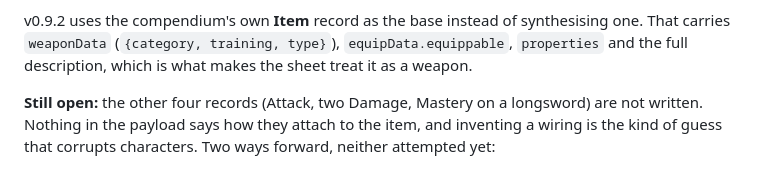
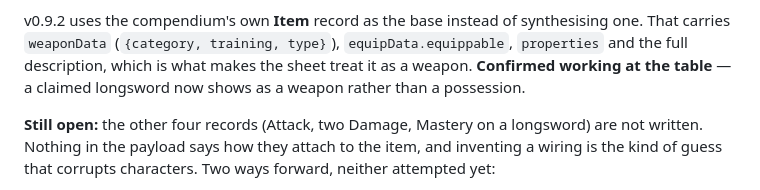
Before and after one commit to drsmith18/roll20-inventory-quest-tracker, a Markdown page: docs/future-ideas.md, the part around the change. Rendered like a GitHub page.

Commit message:
Record that the weapon fix is confirmed working at the table
The item-record change in v0.9.2 was verified in real play: a claimed
longsword now shows as a weapon rather than a possession. The remaining
open question in this entry is unchanged — whether the sheet derives an
attack roll from weaponData, or whether the payload's Attack and Damage
records need writing too.

Co-Authored-By: Claude Opus 5 <noreply@anthropic.com>
Claude-Session: https://claude.ai/code/session_01XsNrgw3JsrJtC3wKZYrncA

```diff
--- a/docs/future-ideas.md
+++ b/docs/future-ideas.md
@@ -80,7 +80,8 @@ is why longswords arrived as possessions.
 v0.9.2 uses the compendium's own **Item** record as the base instead of
 synthesising one. That carries `weaponData` (`{category, training, type}`),
 `equipData.equippable`, `properties` and the full description, which is what
-makes the sheet treat it as a weapon.
+makes the sheet treat it as a weapon. **Confirmed working at the table** —
+a claimed longsword now shows as a weapon rather than a possession.
 
 **Still open:** the other four records (Attack, two Damage, Mastery on a
 longsword) are not written. Nothing in the payload says how they attach to
```
